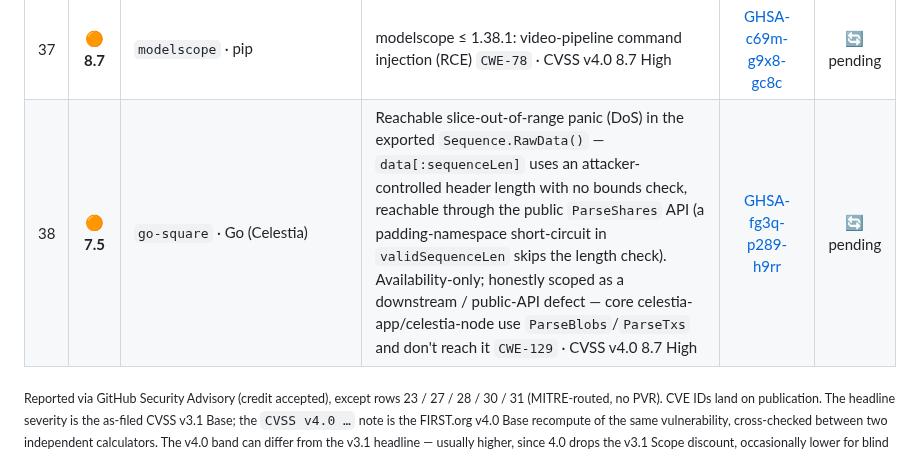
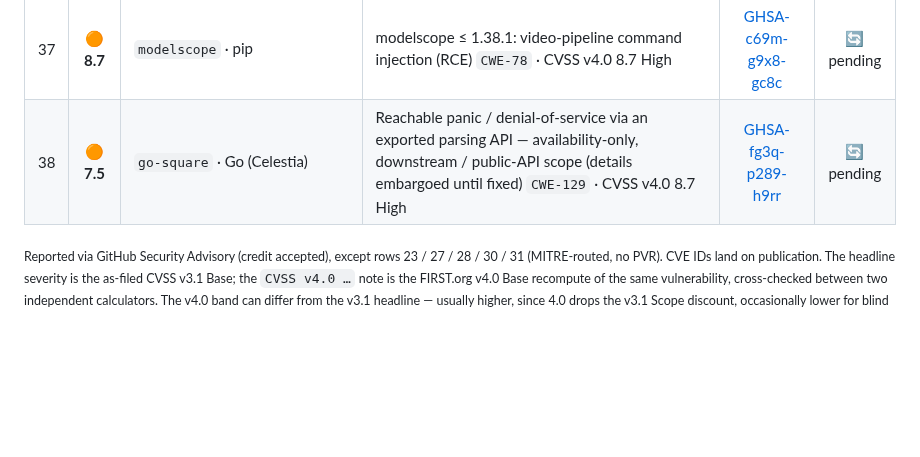
Before and after one commit to 0xRenSec/security-research, a Markdown page: README.md, the part around the change. Drawn GitHub-style; blank space fills up the shorter version.

Commit message:
tracker: embargo the go-square bug detail (row 38) — class + scope only until fixed

```diff
--- a/README.md
+++ b/README.md
@@ -85,7 +85,7 @@ stay embargoed until there's a fix or a CVE. The Status column below tracks that
 | 35 | 🟠 **7.1** | `replicate` · pip | replicate ≤ 1.0.7: API token leak to untrusted hosts `CWE-522` · CVSS v4.0 7.1 High | [GHSA-7v25-mxqf-p9c4](https://github.com/replicate/replicate-python/security/advisories/GHSA-7v25-mxqf-p9c4) | 🔄 pending |
 | 36 | 🟠 **8.5** | `@agent-infra/mcp-server-filesystem` · npm (MCP) | @agent-infra/mcp-server-filesystem ≤ 1.2.29: jail escape `CWE-22` · CVSS v4.0 8.5 High | [GHSA-c5xr-72g8-4gh8](https://github.com/bytedance/UI-TARS-desktop/security/advisories/GHSA-c5xr-72g8-4gh8) | 🔄 pending |
 | 37 | 🟠 **8.7** | `modelscope` · pip | modelscope ≤ 1.38.1: video-pipeline command injection (RCE) `CWE-78` · CVSS v4.0 8.7 High | [GHSA-c69m-g9x8-gc8c](https://github.com/modelscope/modelscope/security/advisories/GHSA-c69m-g9x8-gc8c) | 🔄 pending |
-| 38 | 🟠 **7.5** | `go-square` · Go (Celestia) | Reachable slice-out-of-range panic (DoS) in the exported `Sequence.RawData()` — `data[:sequenceLen]` uses an attacker-controlled header length with no bounds check, reachable through the public `ParseShares` API (a padding-namespace short-circuit in `validSequenceLen` skips the length check). Availability-only; honestly scoped as a downstream / public-API defect — core celestia-app/celestia-node use `ParseBlobs`/`ParseTxs` and don't reach it `CWE-129` · CVSS v4.0 8.7 High | [GHSA-fg3q-p289-h9rr](https://github.com/celestiaorg/go-square/security/advisories/GHSA-fg3q-p289-h9rr) | 🔄 pending |
+| 38 | 🟠 **7.5** | `go-square` · Go (Celestia) | Reachable panic / denial-of-service via an exported parsing API — availability-only, downstream / public-API scope (details embargoed until fixed) `CWE-129` · CVSS v4.0 8.7 High | [GHSA-fg3q-p289-h9rr](https://github.com/celestiaorg/go-square/security/advisories/GHSA-fg3q-p289-h9rr) | 🔄 pending |
 
 <sub>Reported via GitHub Security Advisory (credit accepted), except rows 23 / 27 / 28 / 30 / 31 (MITRE-routed, no PVR). CVE IDs land on publication. The headline severity is the as-filed CVSS v3.1 Base; the `CVSS v4.0 …` note is the FIRST.org v4.0 Base recompute of the same vulnerability, cross-checked between two independent calculators. The v4.0 band can differ from the v3.1 headline — usually higher, since 4.0 drops the v3.1 Scope discount, occasionally lower for blind / subsequent-scope SSRF.</sub>
 
```
